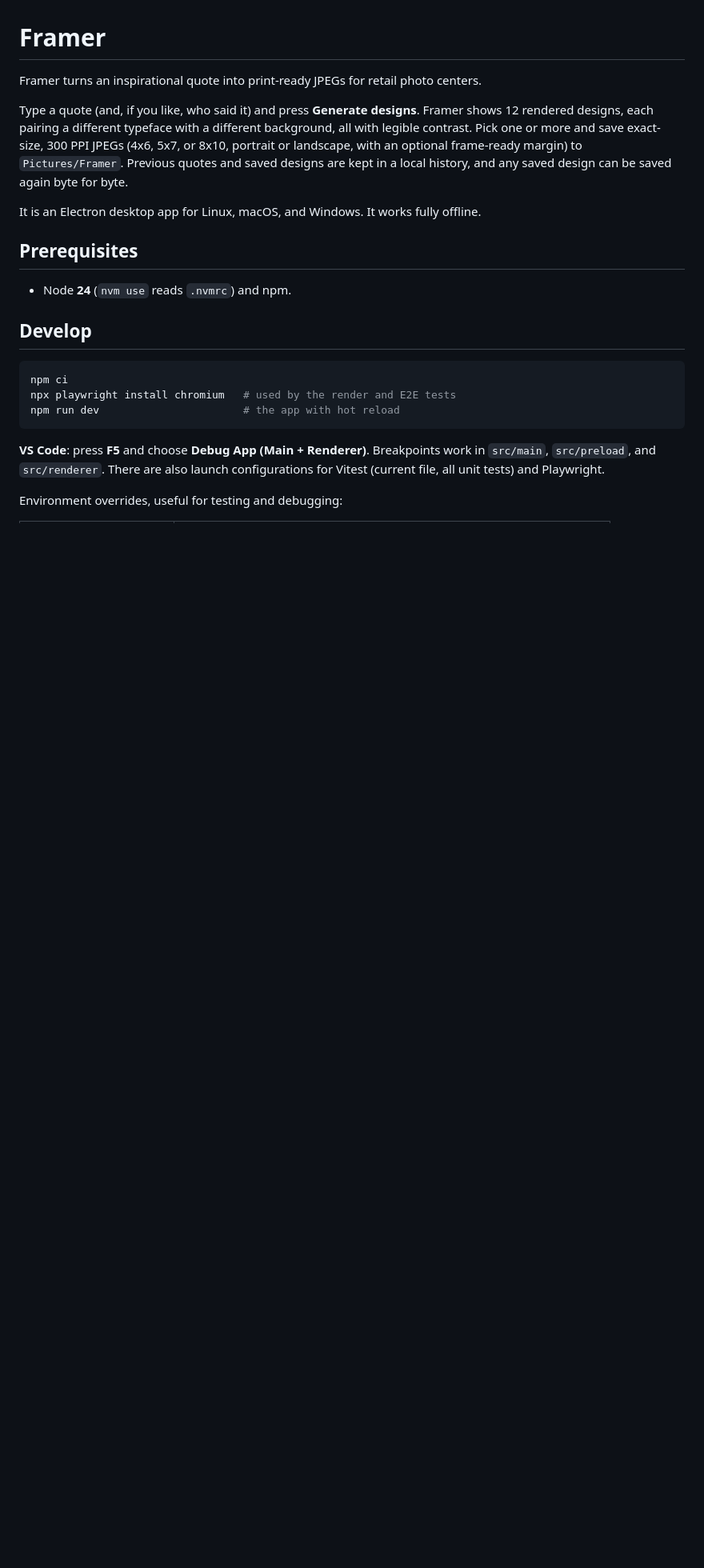
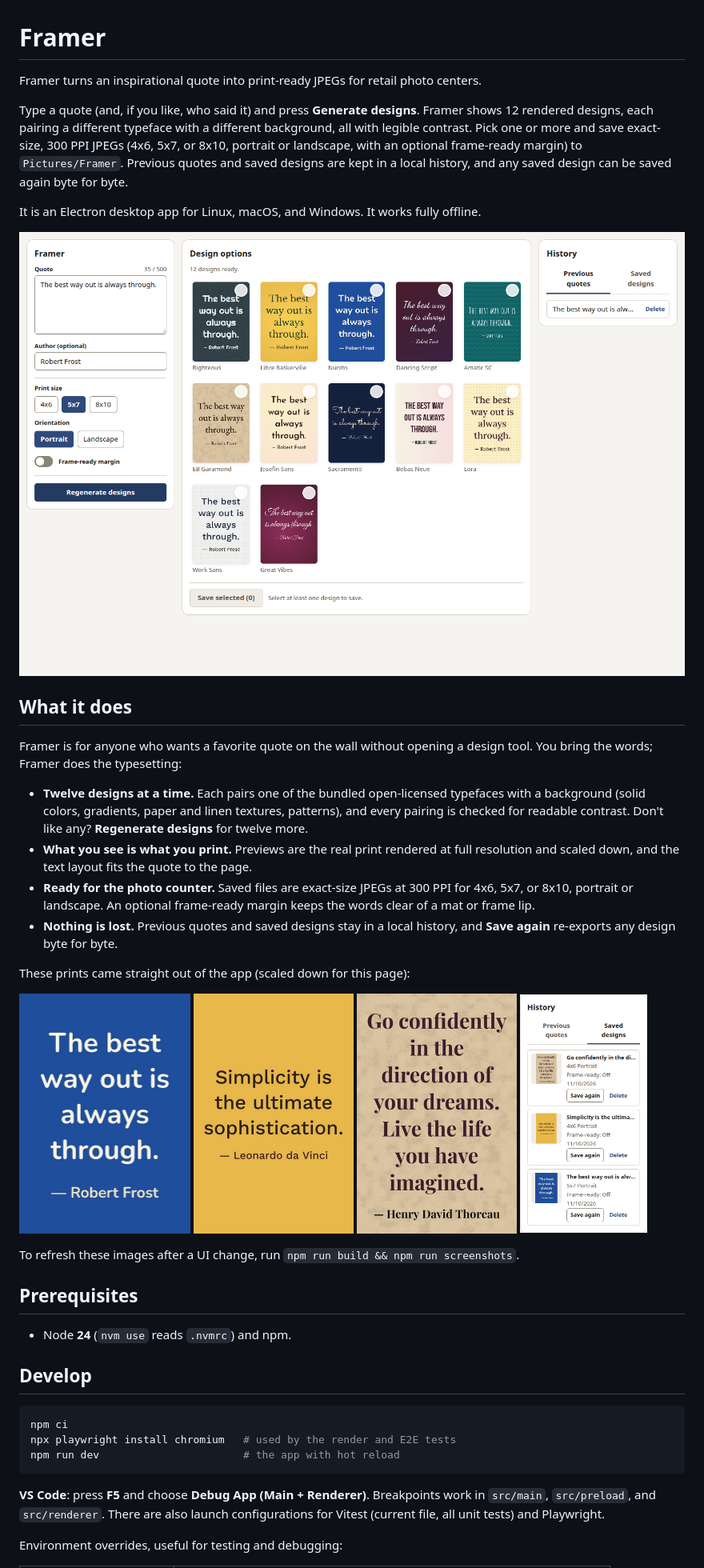
Before and after one commit to Scott123180/framer, a Markdown page: README.md, the part around the change. Shown at 80% size. Drawn GitHub-style; pictures changed too: docs/screenshots/designs.png (added), docs/screenshots/history.png (added), docs/screenshots/print-1.jpg (added); blank space fills up the shorter version.

```diff
--- a/README.md
+++ b/README.md
@@ -9,6 +9,34 @@ optional frame-ready margin) to `Pictures/Framer`. Previous quotes and saved des
 history, and any saved design can be saved again byte for byte.
 
 It is an Electron desktop app for Linux, macOS, and Windows. It works fully offline.
+
+![Framer showing twelve designs for "The best way out is always through." by Robert Frost](docs/screenshots/designs.png)
+
+## What it does
+
+Framer is for anyone who wants a favorite quote on the wall without opening a design tool. You bring the
+words; Framer does the typesetting:
+
+- **Twelve designs at a time.** Each pairs one of the bundled open-licensed typefaces with a background
+  (solid colors, gradients, paper and linen textures, patterns), and every pairing is checked for readable
+  contrast. Don't like any? **Regenerate designs** for twelve more.
+- **What you see is what you print.** Previews are the real print rendered at full resolution and scaled
+  down, and the text layout fits the quote to the page.
+- **Ready for the photo counter.** Saved files are exact-size JPEGs at 300 PPI for 4x6, 5x7, or 8x10,
+  portrait or landscape. An optional frame-ready margin keeps the words clear of a mat or frame lip.
+- **Nothing is lost.** Previous quotes and saved designs stay in a local history, and **Save again**
+  re-exports any design byte for byte.
+
+These prints came straight out of the app (scaled down for this page):
+
+<p>
+  <img src="docs/screenshots/print-1.jpg" alt="Print: The best way out is always through. — Robert Frost" height="300" />
+  <img src="docs/screenshots/print-2.jpg" alt="Print: Simplicity is the ultimate sophistication. — Leonardo da Vinci" height="300" />
+  <img src="docs/screenshots/print-3.jpg" alt="Print: Go confidently in the direction of your dreams. Live the life you have imagined. — Henry David Thoreau" height="300" />
+  <img src="docs/screenshots/history.png" alt="The History panel listing three saved designs, each with Save again and Delete" height="300" />
+</p>
+
+To refresh these images after a UI change, run `npm run build && npm run screenshots`.
 
 ## Prerequisites
 
```
Also changed, not shown: 2 other files.
